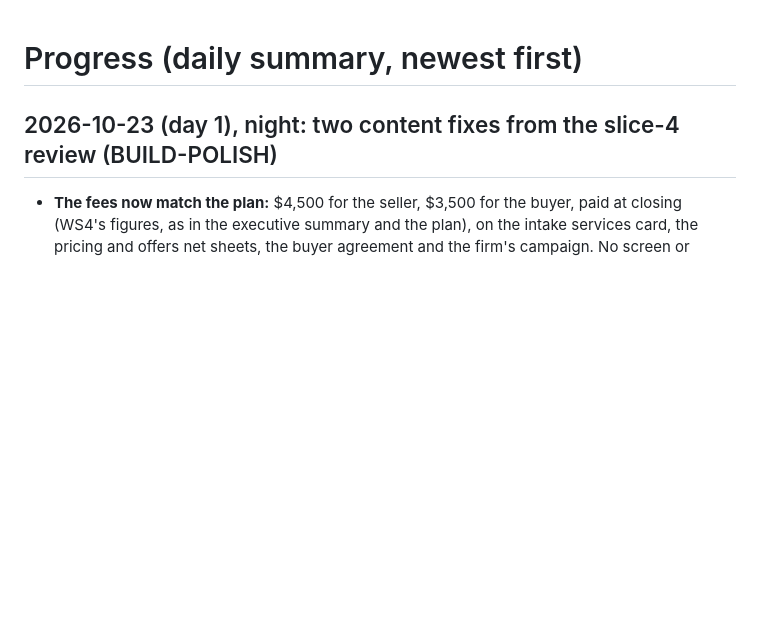
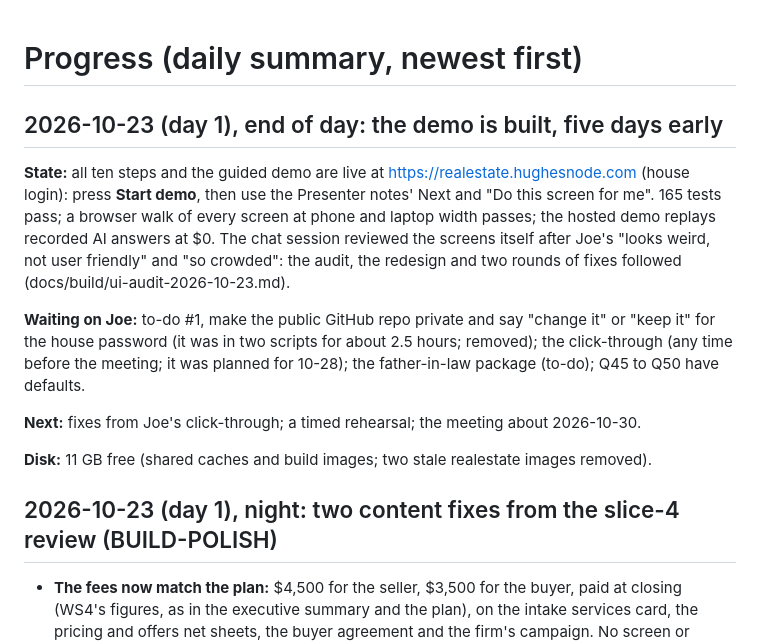
Before and after one commit to EarthToJoe/realestate, a Markdown page: docs/PROGRESS.md, the part around the change. Drawn GitHub-style; blank space fills up the shorter version.

Commit message:
End of day 1: the demo is built; spend (credit at its reserve, $60.66 notional on Max)
Co-Authored-By: Claude Opus 5.5 (1M context) <noreply@anthropic.com>
Claude-Session: https://claude.ai/code/session_01XykrUvH8pEqDHEqPBV8gSe

```diff
--- a/docs/PROGRESS.md
+++ b/docs/PROGRESS.md
@@ -1,4 +1,20 @@
 # Progress (daily summary, newest first)
+
+## 2026-10-23 (day 1), end of day: the demo is built, five days early
+
+**State:** all ten steps and the guided demo are live at https://realestate.hughesnode.com (house login): press
+**Start demo**, then use the Presenter notes' Next and "Do this screen for me". 165 tests pass; a browser walk of every
+screen at phone and laptop width passes; the hosted demo replays recorded AI answers at $0. The chat session reviewed
+the screens itself after Joe's "looks weird, not user friendly" and "so crowded": the audit, the redesign and two
+rounds of fixes followed (docs/build/ui-audit-2026-10-23.md).
+
+**Waiting on Joe:** to-do #1, make the public GitHub repo private and say "change it" or "keep it" for the house
+password (it was in two scripts for about 2.5 hours; removed); the click-through (any time before the meeting; it was
+planned for 10-28); the father-in-law package (to-do); Q45 to Q50 have defaults.
+
+**Next:** fixes from Joe's click-through; a timed rehearsal; the meeting about 2026-10-30.
+
+**Disk:** 11 GB free (shared caches and build images; two stale realestate images removed).
 
 ## 2026-10-23 (day 1), night: two content fixes from the slice-4 review (BUILD-POLISH)
 
```
Also changed, not shown: docs/SPEND-LOG.md (+6 -0 lines).
